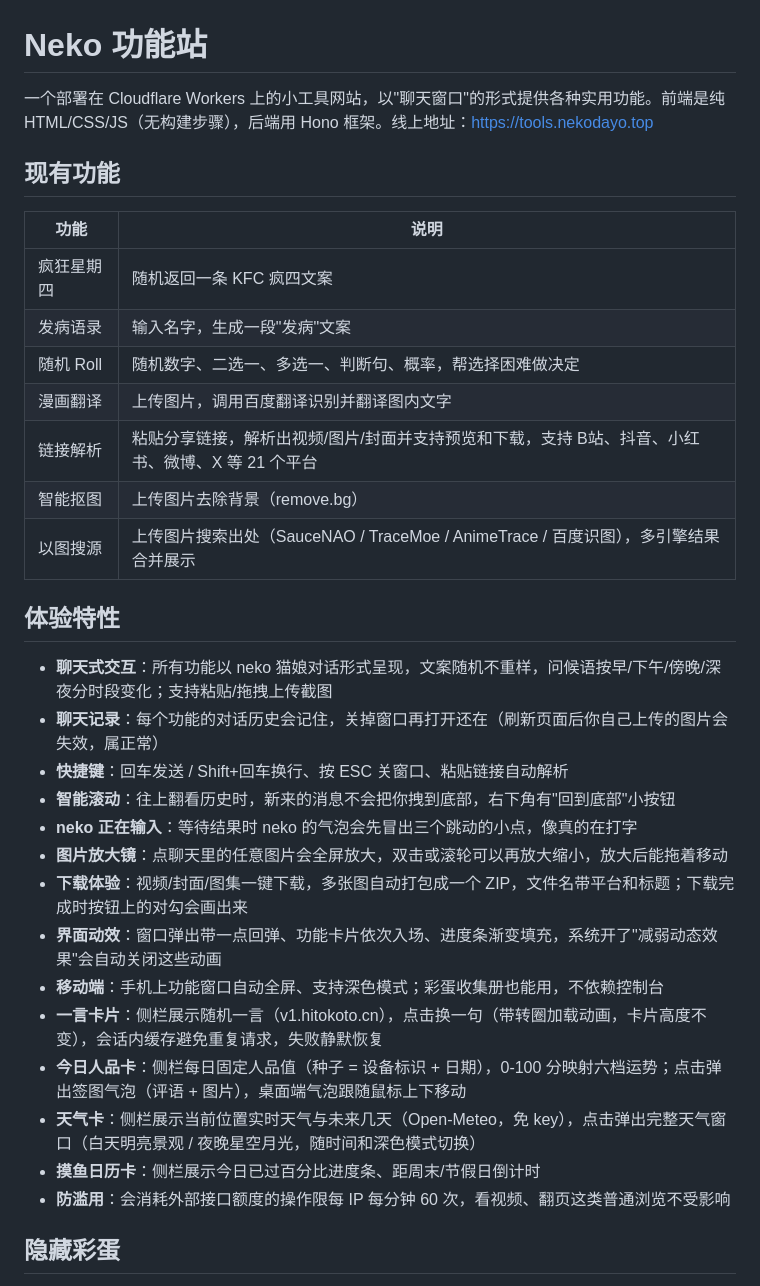
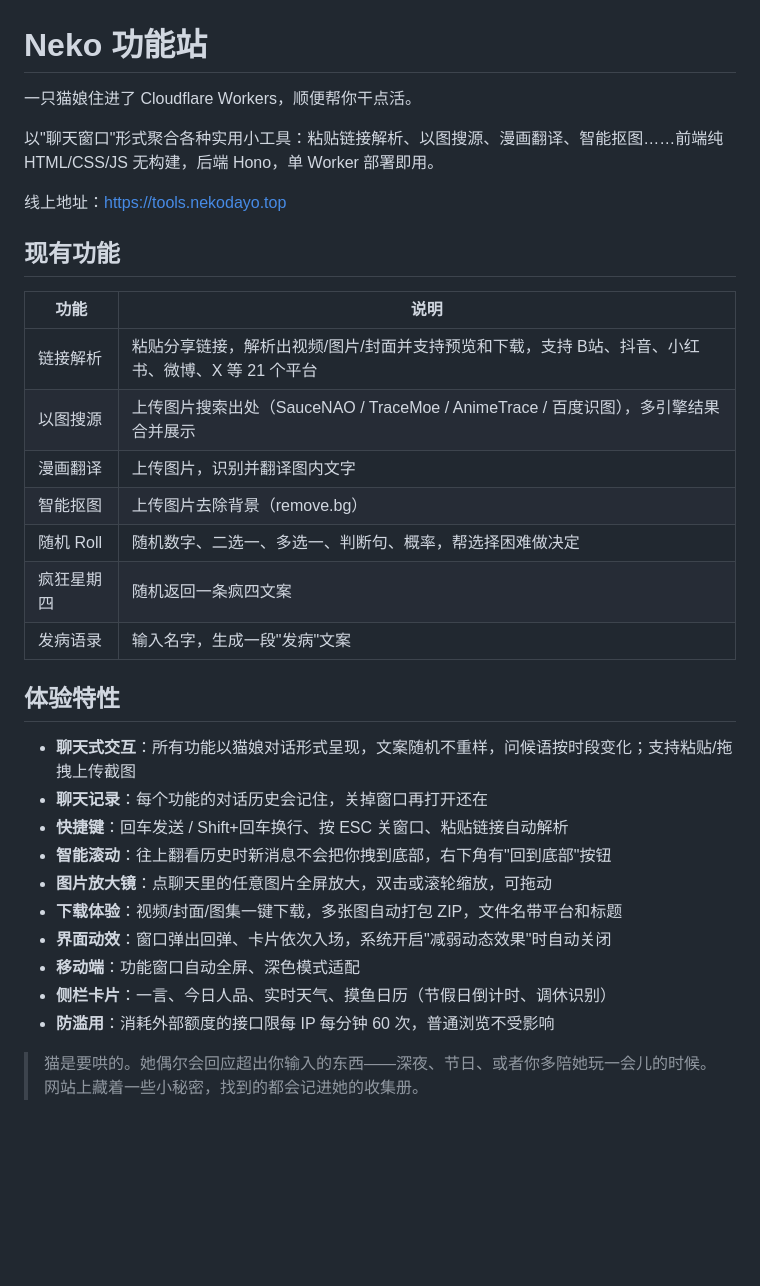
Before and after one commit to JQ-28/neko-features-site, a Markdown page: README.md, the part around one of its changes. Rendered like a GitHub page; blank space fills up the shorter version.

```diff
--- a/README.md
+++ b/README.md
@@ -1,35 +1,35 @@
 # Neko 功能站
 
-一个部署在 Cloudflare Workers 上的小工具网站，以"聊天窗口"的形式提供各种实用功能。前端是纯 HTML/CSS/JS（无构建步骤），后端用 Hono 框架。线上地址：https://tools.nekodayo.top
+一只猫娘住进了 Cloudflare Workers，顺便帮你干点活。
+
+以"聊天窗口"形式聚合各种实用小工具：粘贴链接解析、以图搜源、漫画翻译、智能抠图……前端纯 HTML/CSS/JS 无构建，后端 Hono，单 Worker 部署即用。
+
+线上地址：https://tools.nekodayo.top
 
 ## 现有功能
 
 | 功能 | 说明 |
 |---|---|
-| 疯狂星期四 | 随机返回一条 KFC 疯四文案 |
+| 链接解析 | 粘贴分享链接，解析出视频/图片/封面并支持预览和下载，支持 B站、抖音、小红书、微博、X 等 21 个平台 |
+| 以图搜源 | 上传图片搜索出处（SauceNAO / TraceMoe / AnimeTrace / 百度识图），多引擎结果合并展示 |
+| 漫画翻译 | 上传图片，识别并翻译图内文字 |
+| 智能抠图 | 上传图片去除背景（remove.bg） |
+| 随机 Roll | 随机数字、二选一、多选一、判断句、概率，帮选择困难做决定 |
+| 疯狂星期四 | 随机返回一条疯四文案 |
 | 发病语录 | 输入名字，生成一段"发病"文案 |
-| 随机 Roll | 随机数字、二选一、多选一、判断句、概率，帮选择困难做决定 |
-| 漫画翻译 | 上传图片，调用百度翻译识别并翻译图内文字 |
-| 链接解析 | 粘贴分享链接，解析出视频/图片/封面并支持预览和下载，支持 B站、抖音、小红书、微博、X 等 21 个平台 |
-| 智能抠图 | 上传图片去除背景（remove.bg） |
-| 以图搜源 | 上传图片搜索出处（SauceNAO / TraceMoe / AnimeTrace / 百度识图），多引擎结果合并展示 |
 
 ## 体验特性
 
-- **聊天式交互**：所有功能以 neko 猫娘对话形式呈现，文案随机不重样，问候语按早/下午/傍晚/深夜分时段变化；支持粘贴/拖拽上传截图
-- **聊天记录**：每个功能的对话历史会记住，关掉窗口再打开还在（刷新页面后你自己上传的图片会失效，属正常）
+- **聊天式交互**：所有功能以猫娘对话形式呈现，文案随机不重样，问候语按时段变化；支持粘贴/拖拽上传截图
+- **聊天记录**：每个功能的对话历史会记住，关掉窗口再打开还在
 - **快捷键**：回车发送 / Shift+回车换行、按 ESC 关窗口、粘贴链接自动解析
-- **智能滚动**：往上翻看历史时，新来的消息不会把你拽到底部，右下角有"回到底部"小按钮
-- **neko 正在输入**：等待结果时 neko 的气泡会先冒出三个跳动的小点，像真的在打字
-- **图片放大镜**：点聊天里的任意图片会全屏放大，双击或滚轮可以再放大缩小，放大后能拖着移动
-- **下载体验**：视频/封面/图集一键下载，多张图自动打包成一个 ZIP，文件名带平台和标题；下载完成时按钮上的对勾会画出来
-- **界面动效**：窗口弹出带一点回弹、功能卡片依次入场、进度条渐变填充，系统开了"减弱动态效果"会自动关闭这些动画
-- **移动端**：手机上功能窗口自动全屏、支持深色模式；彩蛋收集册也能用，不依赖控制台
-- **一言卡片**：侧栏展示随机一言（v1.hitokoto.cn），点击换一句（带转圈加载动画，卡片高度不变），会话内缓存避免重复请求，失败静默恢复
-- **今日人品卡**：侧栏每日固定人品值（种子 = 设备标识 + 日期），0-100 分映射六档运势；点击弹出签图气泡（评语 + 图片），桌面端气泡跟随鼠标上下移动
-- **天气卡**：侧栏展示当前位置实时天气与未来几天（Open-Meteo，免 key），点击弹出完整天气窗口（白天明亮景观 / 夜晚星空月光，随时间和深色模式切换）
-- **摸鱼日历卡**：侧栏展示今日已过百分比进度条、距周末/节假日倒计时
-- **防滥用**：会消耗外部接口额度的操作限每 IP 每分钟 60 次，看视频、翻页这类普通浏览不受影响
+- **智能滚动**：往上翻看历史时新消息不会把你拽到底部，右下角有"回到底部"按钮
+- **图片放大镜**：点聊天里的任意图片全屏放大，双击或滚轮缩放，可拖动
+- **下载体验**：视频/封面/图集一键下载，多张图自动打包 ZIP，文件名带平台和标题
+- **界面动效**：窗口弹出回弹、卡片依次入场，系统开启"减弱动态效果"时自动关闭
+- **移动端**：功能窗口自动全屏、深色模式适配
+- **侧栏卡片**：一言、今日人品、实时天气、摸鱼日历（节假日倒计时、调休识别）
+- **防滥用**：消耗外部额度的接口限每 IP 每分钟 60 次，普通浏览不受影响
 
-## 隐藏彩蛋
+> 猫是要哄的。她偶尔会回应超出你输入的东西——深夜、节日、或者你多陪她玩一会儿的时候。网站上藏着一些小秘密，找到的都会记进她的收集册。
 
```
Also changed, not shown: other parts of README.md (+44 -80 lines).
